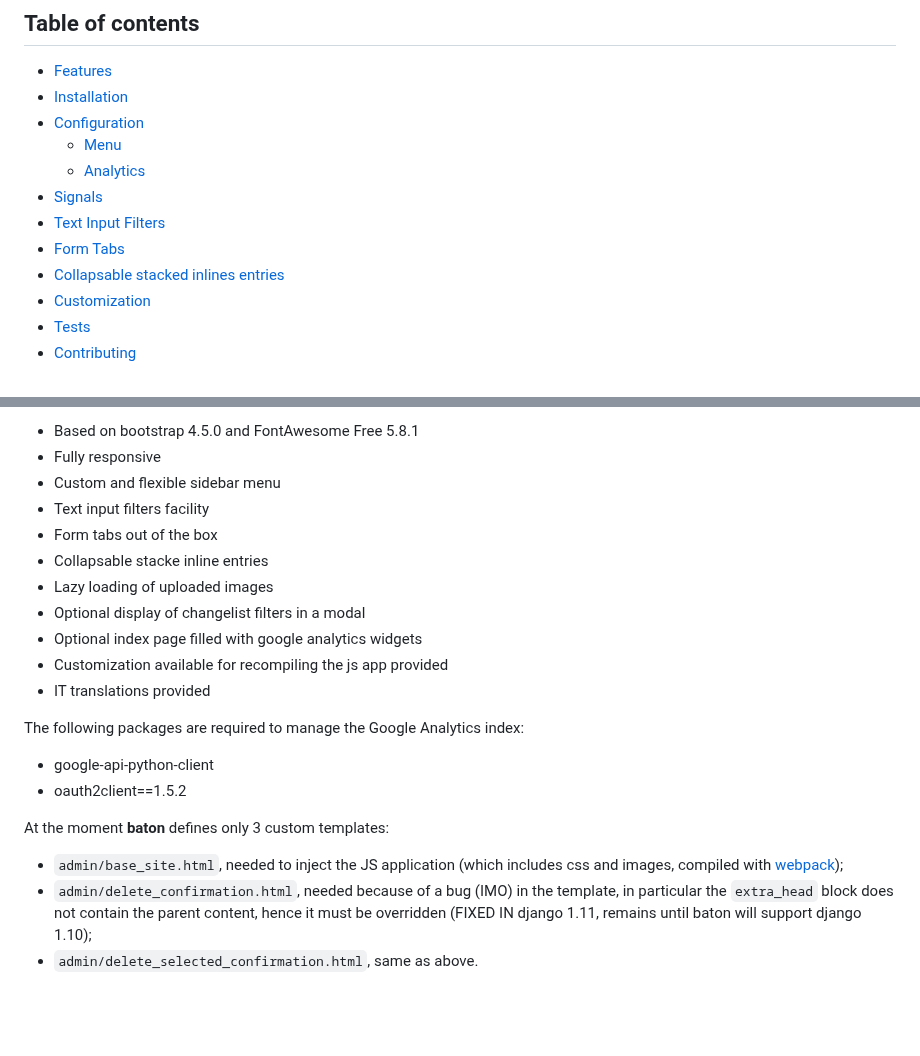
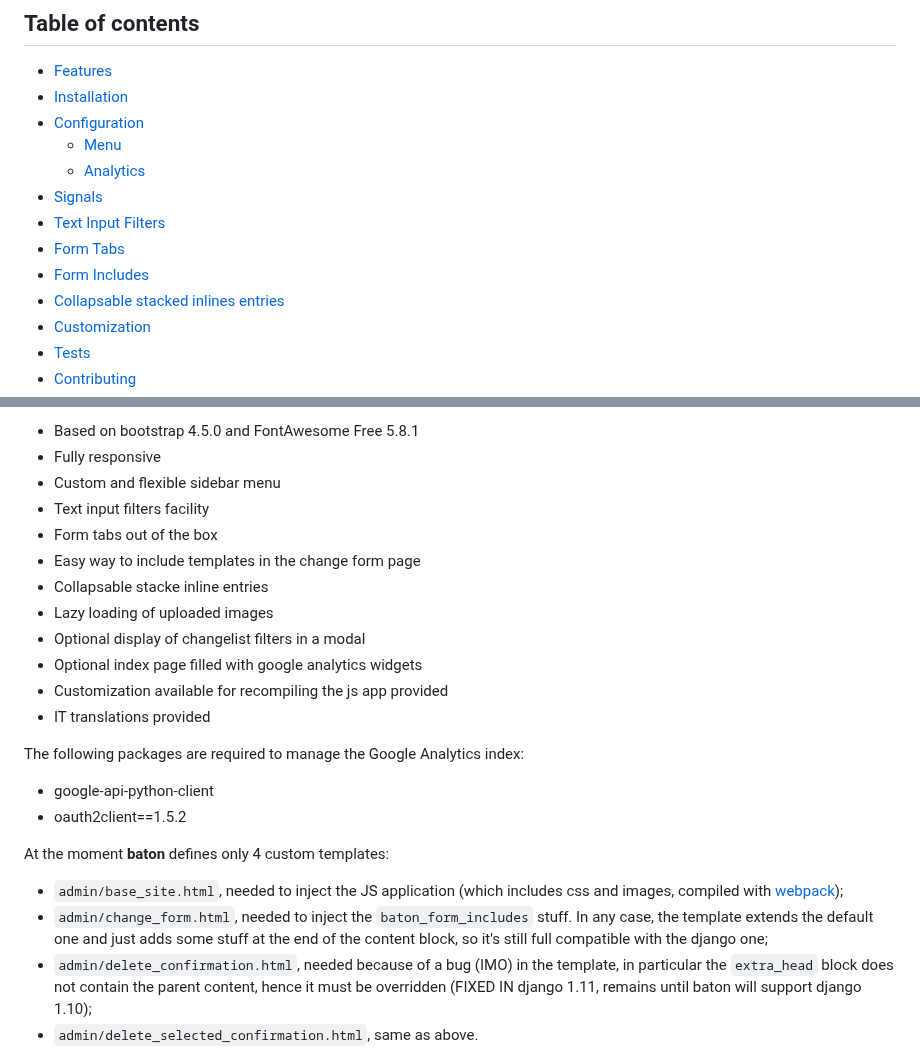
Before and after one commit to otto-torino/django-baton, a Markdown page: README.md, 2 parts joined by grey strips. GitHub-like rendering; blank space fills up the shorter version.

```diff
--- a/README.md
+++ b/README.md
@@ -21,6 +21,7 @@ Documentation: [readthedocs](http://django-baton.readthedocs.io/)
 - [Signals](#signals)
 - [Text Input Filters](#text-input-filters)
 - [Form Tabs](#form-tabs)
+- [Form Includes](#form-includes)
 - [Collapsable stacked inlines entries](#collapsable-stackedinline)
 - [Customization](#customization)
 - [Tests](#tests)
@@ -39,6 +40,7 @@ Everything is styled through CSS and when required, JS is used.
 - Custom and flexible sidebar menu
 - Text input filters facility
 - Form tabs out of the box
+- Easy way to include templates in the change form page
 - Collapsable stacke inline entries
 - Lazy loading of uploaded images
 - Optional display of changelist filters in a modal
@@ -51,9 +53,10 @@ The following packages are required to manage the Google Analytics index:
 - google-api-python-client
 - oauth2client==1.5.2
 
-At the moment __baton__ defines only 3 custom templates:
+At the moment __baton__ defines only 4 custom templates:
 
 - `admin/base_site.html`, needed to inject the JS application (which includes css and images, compiled with [webpack](https://webpack.github.io/));
+- `admin/change_form.html`, needed to inject the `baton_form_includes` stuff. In any case, the template extends the default one and just adds some stuff at the end of the content block, so it's still full compatible with the django one;
 - `admin/delete_confirmation.html`, needed because of a bug (IMO) in the template, in particular the `extra_head` block does not contain the parent content, hence it must be overridden (FIXED IN django 1.11, remains until baton will support django 1.10);
 - `admin/delete_selected_confirmation.html`, same as above.
 
```
Also changed, not shown: other parts of README.md (+29 -0 lines), docs/images/baton-form-includes.png (added), 13 other files.
